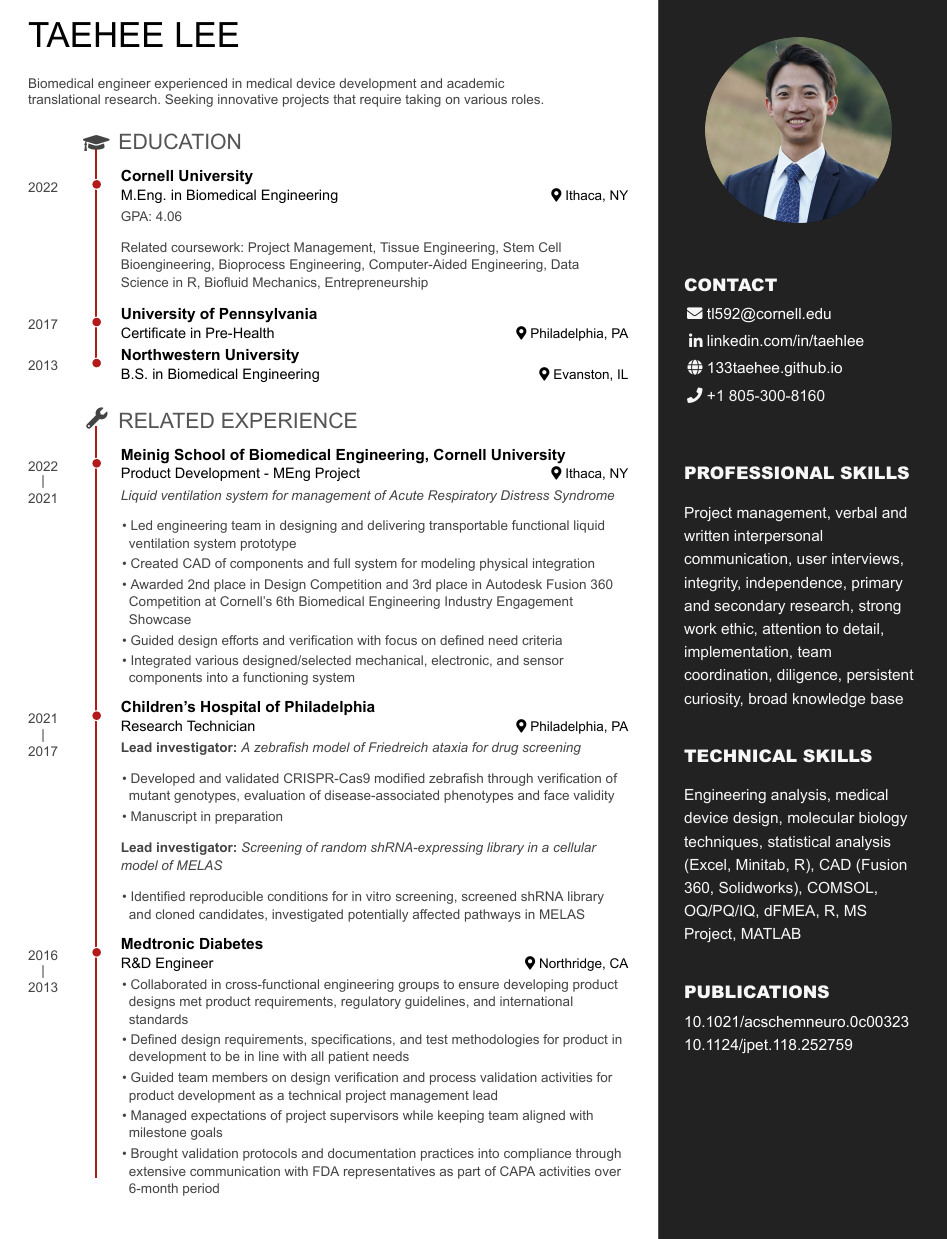
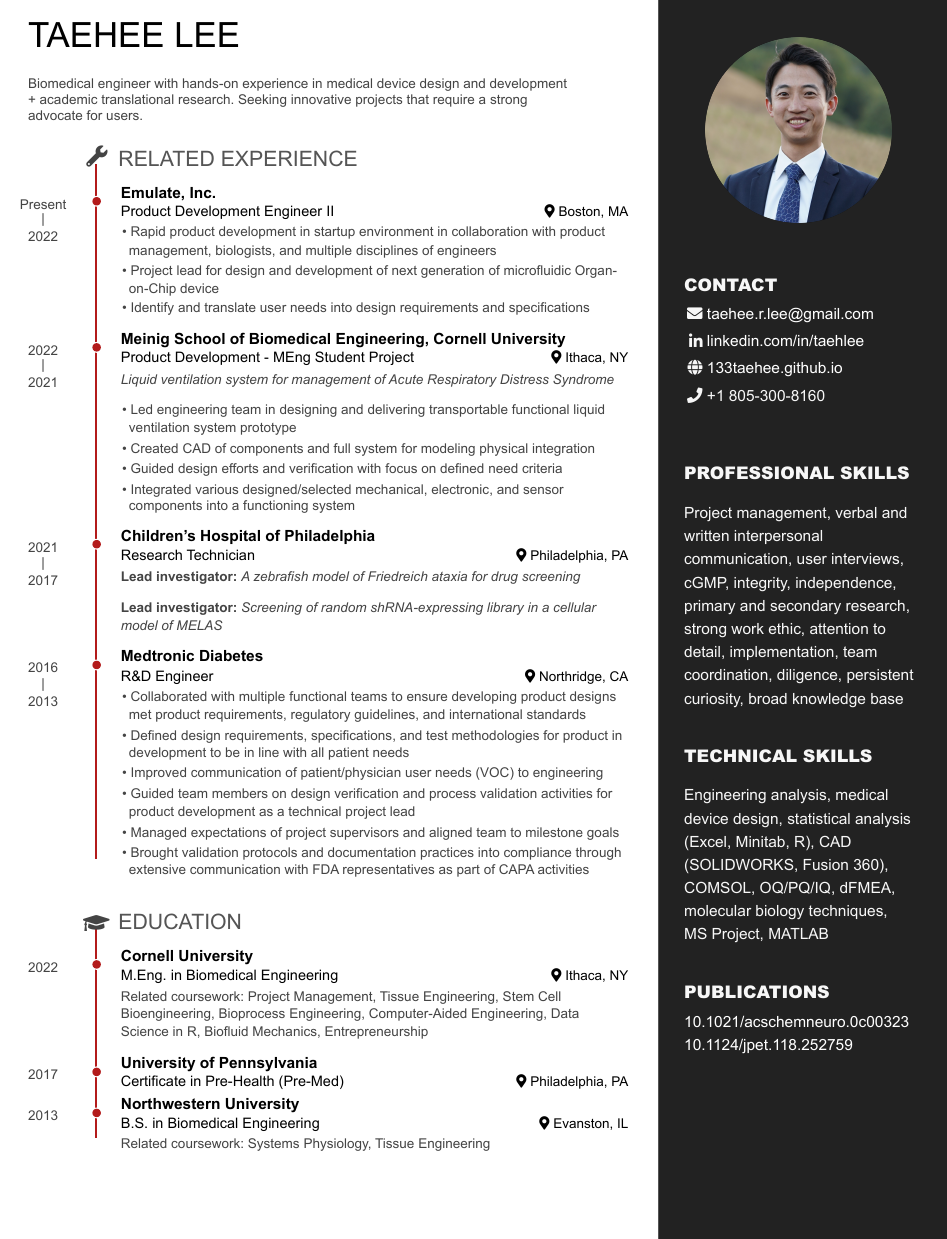
Before and after one commit to 133taehee/taehee-r-collab, an R Markdown document (pagedown_resume.Rmd): part of the page, cut so that both start at the same text. The pictures show the output file pagedown_resume.pdf that the author committed with the source.

Commit message:
updated resume

```diff
--- a/pagedown_resume.Rmd
+++ b/pagedown_resume.Rmd
@@ -24,7 +24,7 @@ Aside
 Contact {#contact}
 --------------------------------------------------------------------------------
 
-- <i class="fa fa-envelope"></i> tl592@cornell.edu
+- <i class="fa fa-envelope"></i> taehee.r.lee@gmail.com
 - <i class="fa fa-linkedin"></i> [linkedin.com/in/taehlee](https://www.linkedin.com/in/taehlee/)
 - <i class="fa fa-globe"></i> [133taehee.github.io](https://133taehee.github.io/)
 - <i class="fa fa-phone"></i> +1 805-300-8160
@@ -33,13 +33,13 @@ Contact {#contact}
 Professional Skills {#skills}
 --------------------------------------------------------------------------------
 
-Project management, verbal and written interpersonal communication, user interviews, integrity, independence, primary and secondary research, strong work ethic, attention to detail, implementation, team coordination, diligence, persistent curiosity, broad knowledge base
+Project management, verbal and written interpersonal communication, user interviews, cGMP, integrity, independence, primary and secondary research, strong work ethic, attention to detail, implementation, team coordination, diligence, persistent curiosity, broad knowledge base
 
 
 Technical Skills {#skills}
 --------------------------------------------------------------------------------
 
-Engineering analysis, medical device design, molecular biology techniques, statistical analysis (Excel, Minitab, R), CAD (Fusion 360, Solidworks), COMSOL, OQ/PQ/IQ, dFMEA, R, MS Project, MATLAB
+Engineering analysis, medical device design, statistical analysis (Excel, Minitab, R), CAD (SOLIDWORKS, Fusion 360), COMSOL, OQ/PQ/IQ, dFMEA, molecular biology techniques, MS Project, MATLAB
 
 
 Publications {#skills}
@@ -54,46 +54,26 @@ Main
 
 Taehee Lee {#title}
 --------------------------------------------------------------------------------
-Biomedical engineer experienced in medical device development and academic translational research. Seeking innovative projects that require taking on various roles.
-
-Education {data-icon=graduation-cap}
---------------------------------------------------------------------------------
-
-### Cornell University
-
-M.Eng. in Biomedical Engineering
-
-Ithaca, NY
-
-2022
-
-GPA: 4.06
-
-Related coursework: Project Management, Tissue Engineering, Stem Cell Bioengineering, Bioprocess Engineering, Computer-Aided Engineering, Data Science in R, Biofluid Mechanics, Entrepreneurship
-
-### University of Pennsylvania
-
-Certificate in Pre-Health
-
-Philadelphia, PA
-
-2017
-
-### Northwestern University
-
-B.S. in Biomedical Engineering
-
-Evanston, IL
-
-2013
-
+Biomedical engineer with hands-on experience in medical device design and development + academic translational research. Seeking innovative projects that require a strong advocate for users.
 
 Related Experience {data-icon=wrench}
 --------------------------------------------------------------------------------
+### Emulate, Inc.
+
+Product Development Engineer II
+
+Boston, MA
+
+Present - 2022
+
+- Rapid product development in startup environment in collaboration with product management, biologists, and multiple disciplines of engineers
+- Project lead for design and development of next generation of microfluidic Organ-on-Chip device
+- Identify and translate user needs into design requirements and specifications
+
 
 ### Meinig School of Biomedical Engineering, Cornell University
 
-Product Development - MEng Project
+Product Development - MEng Student Project
 
 Ithaca, NY
 
@@ -103,7 +83,6 @@ Ithaca, NY
 
 -	Led engineering team in designing and delivering transportable functional liquid ventilation system prototype
 -	Created CAD of components and full system for modeling physical integration
-- Awarded 2nd place in Design Competition and 3rd place in Autodesk Fusion 360 Competition at Cornell's 6th Biomedical Engineering Industry Engagement Showcase
 - Guided design efforts and verification with focus on defined need criteria
 -	Integrated various designed/selected mechanical, electronic, and sensor components into a functioning system
 
@@ -118,12 +97,7 @@ Philadelphia, PA
 
 **Lead investigator:** *A zebrafish model of Friedreich ataxia for drug screening*
 
-- Developed and validated CRISPR-Cas9 modified zebrafish through verification of mutant genotypes, evaluation of disease-associated phenotypes and face validity
-- Manuscript in preparation
-
 **Lead investigator:** *Screening of random shRNA-expressing library in a cellular model of MELAS*
-
--	Identified reproducible conditions for in vitro screening, screened shRNA library and cloned candidates, investigated potentially affected pathways in MELAS
 
 ### Medtronic Diabetes
 
@@ -133,11 +107,44 @@ Northridge, CA
 
 2016 - 2013
 
--	Collaborated in cross-functional engineering groups to ensure developing product designs met product requirements, regulatory guidelines, and international standards
+-	Collaborated with multiple functional teams to ensure developing product designs met product requirements, regulatory guidelines, and international standards
 -	Defined design requirements, specifications, and test methodologies for product in development to be in line with all patient needs
--	Guided team members on design verification and process validation activities for product development as a technical project management lead
--	Managed expectations of project supervisors while keeping team aligned with milestone goals
-- Brought validation protocols and documentation practices into compliance through extensive communication with FDA representatives as part of CAPA activities over 6-month period
+- Improved communication of patient/physician user needs (VOC) to engineering
+-	Guided team members on design verification and process validation activities for product development as a technical project lead
+-	Managed expectations of project supervisors and aligned team to milestone goals
+- Brought validation protocols and documentation practices into compliance through extensive communication with FDA representatives as part of CAPA activities
+
+Education {data-icon=graduation-cap}
+--------------------------------------------------------------------------------
+
+### Cornell University
+
+M.Eng. in Biomedical Engineering
+
+Ithaca, NY
+
+2022
+
+
+Related coursework: Project Management, Tissue Engineering, Stem Cell Bioengineering, Bioprocess Engineering, Computer-Aided Engineering, Data Science in R, Biofluid Mechanics, Entrepreneurship
+
+### University of Pennsylvania
+
+Certificate in Pre-Health (Pre-Med)
+
+Philadelphia, PA
+
+2017
+
+### Northwestern University
+
+B.S. in Biomedical Engineering
+
+Evanston, IL
+
+2013
+
+Related coursework: Systems Physiology, Tissue Engineering
 
 
 
```
Also changed, not shown: 2023-02 Resume.pdf (added), Taehee Lee - Resume 2022.pdf (added), pagedown_resume.html, pagedown_resume.pdf.
